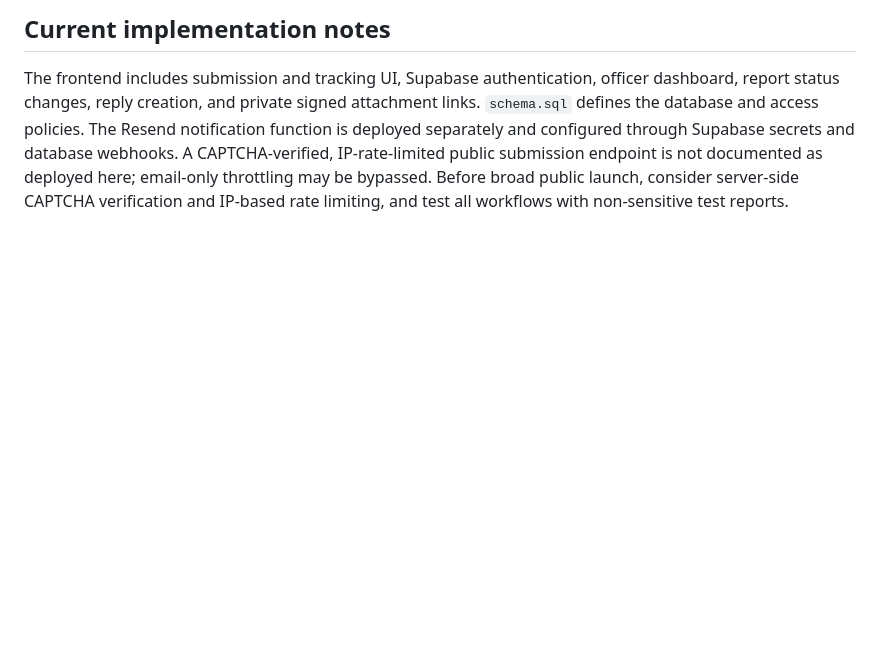
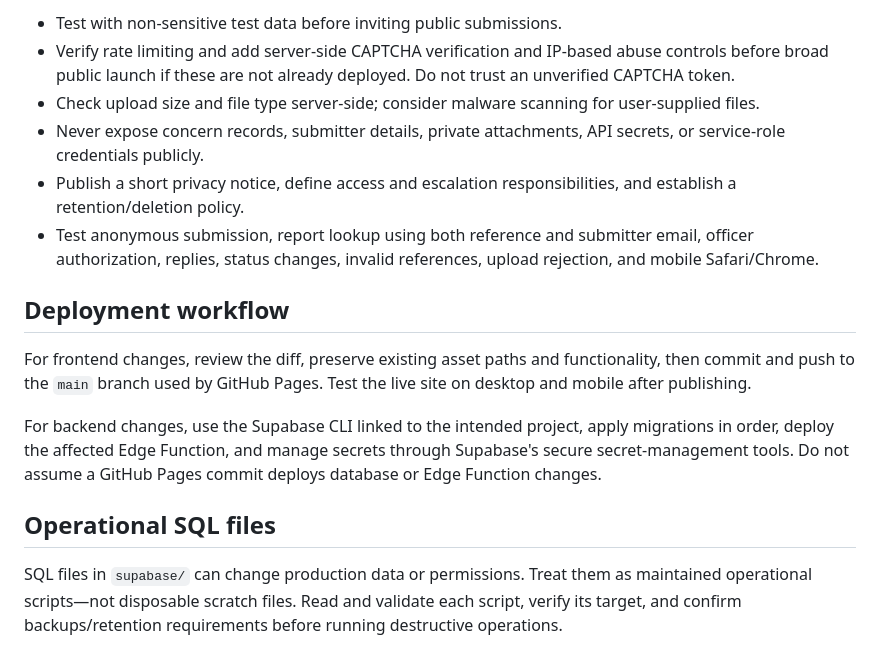
Before and after one commit to kichiyz/buoc-anime-cbl-website, a Markdown page: SETUP_CONCERN_SYSTEM.md, the part around one of its changes. GitHub-like rendering; blank space fills up the shorter version.

```diff
--- a/SETUP_CONCERN_SYSTEM.md
+++ b/SETUP_CONCERN_SYSTEM.md
@@ -51,4 +55,17 @@ Important: the notification queue migration must be applied in Supabase SQL Edit
 
-## Current implementation notes
+- Test with non-sensitive test data before inviting public submissions.
+- Verify rate limiting and add server-side CAPTCHA verification and IP-based abuse controls before broad public launch if these are not already deployed. Do not trust an unverified CAPTCHA token.
+- Check upload size and file type server-side; consider malware scanning for user-supplied files.
+- Never expose concern records, submitter details, private attachments, API secrets, or service-role credentials publicly.
+- Publish a short privacy notice, define access and escalation responsibilities, and establish a retention/deletion policy.
+- Test anonymous submission, report lookup using both reference and submitter email, officer authorization, replies, status changes, invalid references, upload rejection, and mobile Safari/Chrome.
 
-The frontend includes submission and tracking UI, Supabase authentication, officer dashboard, report status changes, reply creation, and private signed attachment links. `schema.sql` defines the database and access policies. The Resend notification function is deployed separately and configured through Supabase secrets and database webhooks. A CAPTCHA-verified, IP-rate-limited public submission endpoint is not documented as deployed here; email-only throttling may be bypassed. Before broad public launch, consider server-side CAPTCHA verification and IP-based rate limiting, and test all workflows with non-sensitive test reports.
+## Deployment workflow
+
+For frontend changes, review the diff, preserve existing asset paths and functionality, then commit and push to the `main` branch used by GitHub Pages. Test the live site on desktop and mobile after publishing.
+
+For backend changes, use the Supabase CLI linked to the intended project, apply migrations in order, deploy the affected Edge Function, and manage secrets through Supabase's secure secret-management tools. Do not assume a GitHub Pages commit deploys database or Edge Function changes.
+
+## Operational SQL files
+
+SQL files in `supabase/` can change production data or permissions. Treat them as maintained operational scripts—not disposable scratch files. Read and validate each script, verify its target, and confirm backups/retention requirements before running destructive operations.
```
Also changed, not shown: other parts of SETUP_CONCERN_SYSTEM.md (+34 -30 lines).
